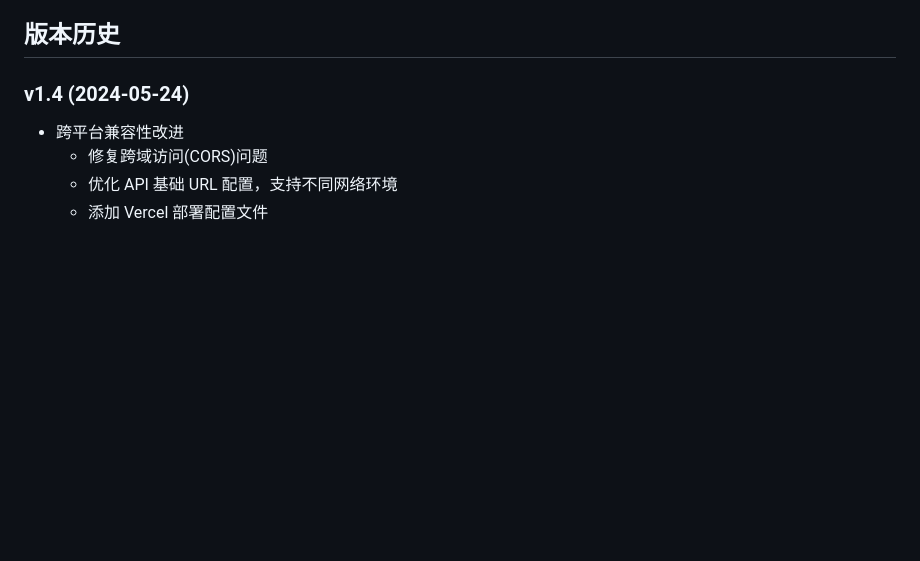
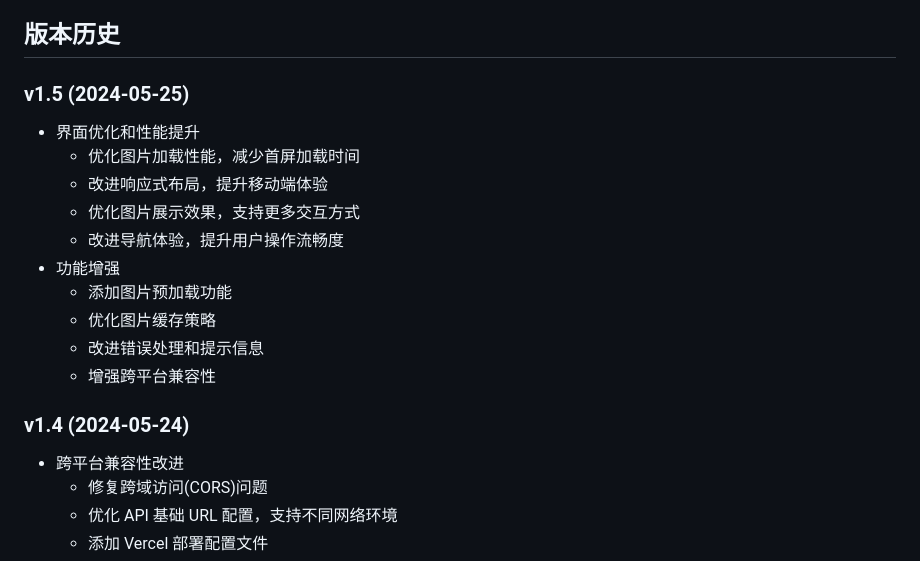
Before and after one commit to pm-rookie2025/photography, a Markdown page: README.md, the part around the change. Drawn GitHub-style; blank space fills up the shorter version.

Commit message:
docs: update README with v1.5 changes

```diff
--- a/README.md
+++ b/README.md
@@ -14,6 +14,18 @@
 - 响应式设计，适配各种设备
 
 ## 版本历史
+
+### v1.5 (2024-05-25)
+- 界面优化和性能提升
+  - 优化图片加载性能，减少首屏加载时间
+  - 改进响应式布局，提升移动端体验
+  - 优化图片展示效果，支持更多交互方式
+  - 改进导航体验，提升用户操作流畅度
+- 功能增强
+  - 添加图片预加载功能
+  - 优化图片缓存策略
+  - 改进错误处理和提示信息
+  - 增强跨平台兼容性
 
 ### v1.4 (2024-05-24)
 - 跨平台兼容性改进
```
